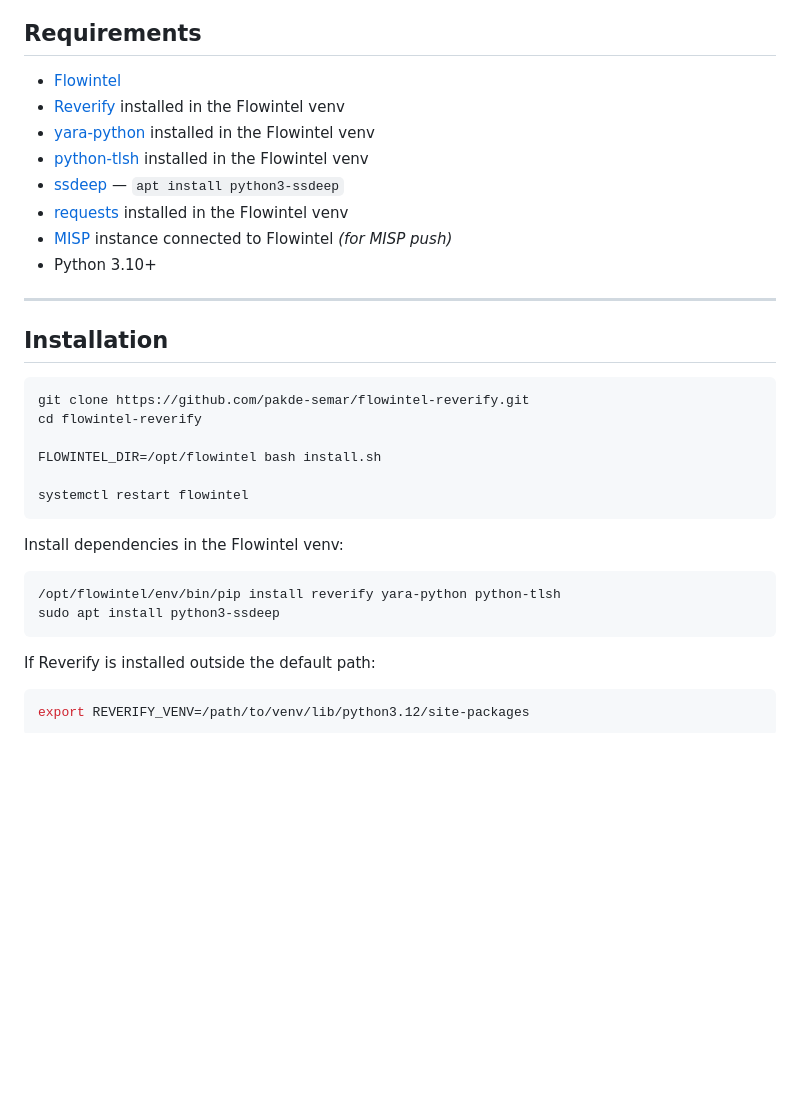
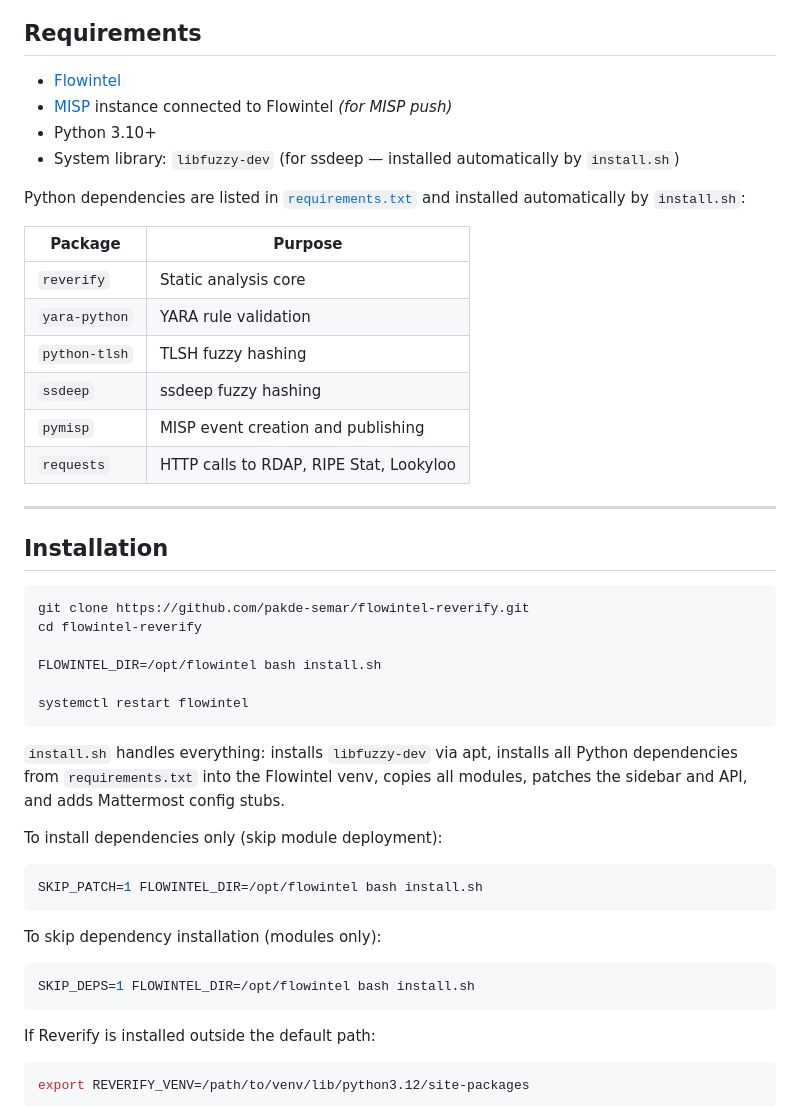
Before and after one commit to pakde-semar/flowintel-reverify, a Markdown page: README.md, the part around the change. GitHub-like rendering; blank space fills up the shorter version.

Commit message:
docs: update Requirements and Installation sections for requirements.txt

````diff
--- a/README.md
+++ b/README.md
@@ -328,13 +328,21 @@ MISP credentials are read from the Flowintel database — no separate configurat
 ## Requirements
 
 - [Flowintel](https://github.com/flowintel/flowintel)
-- [Reverify](https://github.com/2akouwu/reverify) installed in the Flowintel venv
-- [yara-python](https://github.com/VirusTotal/yara-python) installed in the Flowintel venv
-- [python-tlsh](https://pypi.org/project/python-tlsh/) installed in the Flowintel venv
-- [ssdeep](https://packages.debian.org/python3-ssdeep) — `apt install python3-ssdeep`
-- [requests](https://pypi.org/project/requests/) installed in the Flowintel venv
 - [MISP](https://github.com/MISP/MISP) instance connected to Flowintel *(for MISP push)*
 - Python 3.10+
+- System library: `libfuzzy-dev` (for ssdeep — installed automatically by `install.sh`)
+
+Python dependencies are listed in [`requirements.txt`](requirements.txt) and installed
+automatically by `install.sh`:
+
+| Package | Purpose |
+|---------|---------|
+| `reverify` | Static analysis core |
+| `yara-python` | YARA rule validation |
+| `python-tlsh` | TLSH fuzzy hashing |
+| `ssdeep` | ssdeep fuzzy hashing |
+| `pymisp` | MISP event creation and publishing |
+| `requests` | HTTP calls to RDAP, RIPE Stat, Lookyloo |
 
 ---
 
@@ -349,11 +357,20 @@ FLOWINTEL_DIR=/opt/flowintel bash install.sh
 systemctl restart flowintel
 ```
 
-Install dependencies in the Flowintel venv:
+`install.sh` handles everything: installs `libfuzzy-dev` via apt, installs all Python
+dependencies from `requirements.txt` into the Flowintel venv, copies all modules, patches
+the sidebar and API, and adds Mattermost config stubs.
+
+To install dependencies only (skip module deployment):
 
 ```bash
-/opt/flowintel/env/bin/pip install reverify yara-python python-tlsh
-sudo apt install python3-ssdeep
+SKIP_PATCH=1 FLOWINTEL_DIR=/opt/flowintel bash install.sh
+```
+
+To skip dependency installation (modules only):
+
+```bash
+SKIP_DEPS=1 FLOWINTEL_DIR=/opt/flowintel bash install.sh
 ```
 
 If Reverify is installed outside the default path:
````
